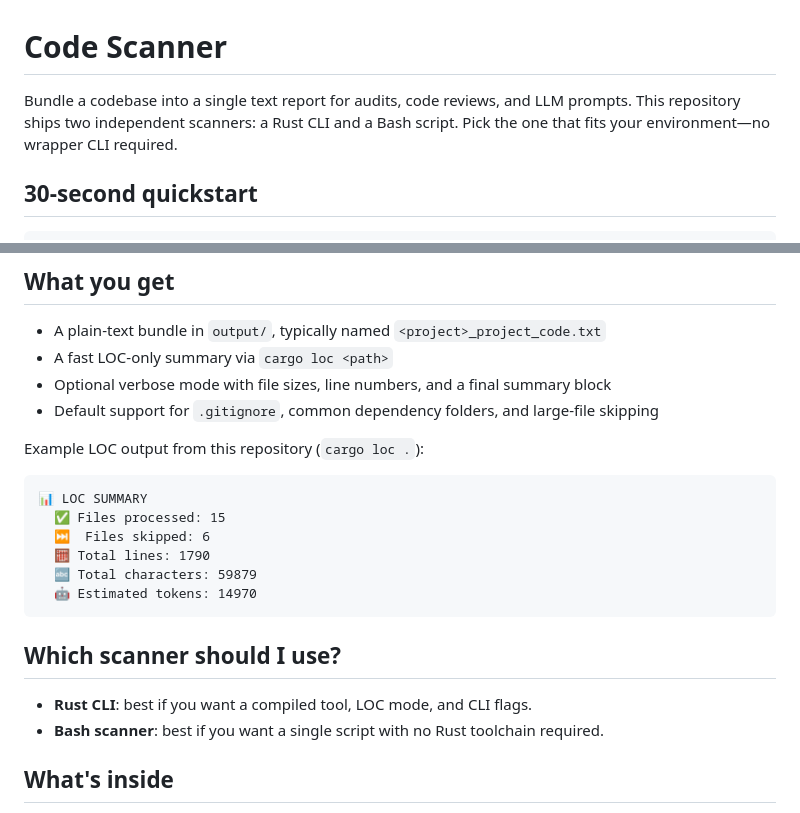
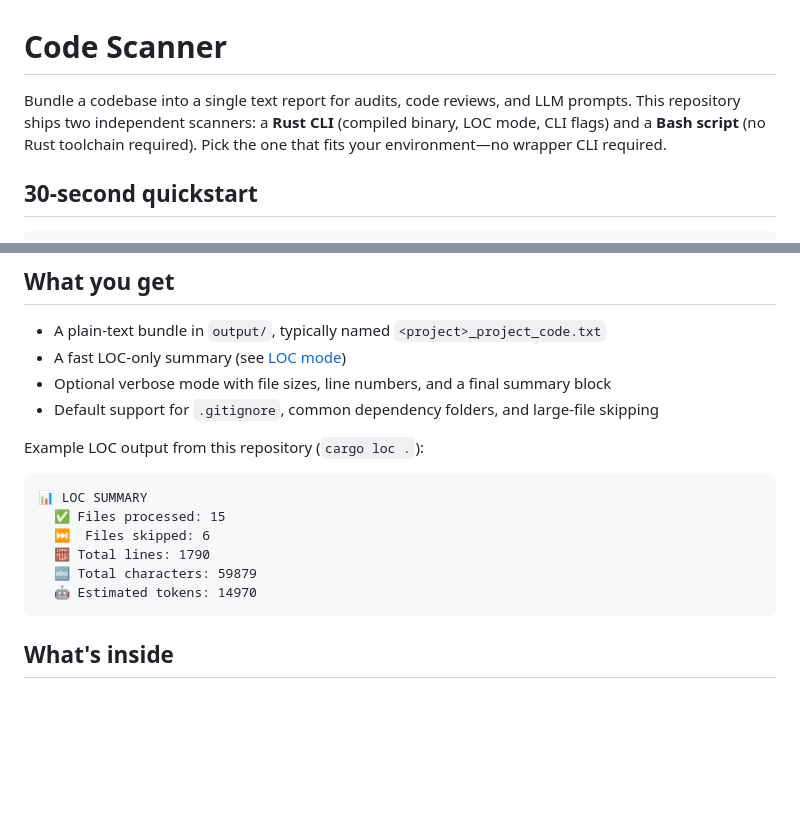
Before and after one commit to ThalesMMS/Code-Scanner, a Markdown page: README.md, 2 parts joined by grey strips. GitHub-like rendering; blank space fills up the shorter version.

Commit message:
📝 CodeRabbit Chat: Simplify code structure

````diff
--- a/README.md
+++ b/README.md
@@ -1,6 +1,6 @@
 # Code Scanner
 
-Bundle a codebase into a single text report for audits, code reviews, and LLM prompts. This repository ships two independent scanners: a Rust CLI and a Bash script. Pick the one that fits your environment—no wrapper CLI required.
+Bundle a codebase into a single text report for audits, code reviews, and LLM prompts. This repository ships two independent scanners: a **Rust CLI** (compiled binary, LOC mode, CLI flags) and a **Bash script** (no Rust toolchain required). Pick the one that fits your environment—no wrapper CLI required.
 
 ## 30-second quickstart
 
@@ -25,7 +25,7 @@ TARGET_DIR=../my-project OUTPUT_DIR=./output ./bash/scan_project.sh
 
 ## What you get
 - A plain-text bundle in `output/`, typically named `<project>_project_code.txt`
-- A fast LOC-only summary via `cargo loc <path>`
+- A fast LOC-only summary (see [LOC mode](#loc-mode-rust))
 - Optional verbose mode with file sizes, line numbers, and a final summary block
 - Default support for `.gitignore`, common dependency folders, and large-file skipping
 
@@ -39,10 +39,6 @@ Example LOC output from this repository (`cargo loc .`):
   🔤 Total characters: 59879
   🤖 Estimated tokens: 14970
 ```
-
-## Which scanner should I use?
-- **Rust CLI**: best if you want a compiled tool, LOC mode, and CLI flags.
-- **Bash scanner**: best if you want a single script with no Rust toolchain required.
 
 ## What's inside
 - `src/` – Rust CLI that walks projects, respects `.gitignore`, and writes combined reports.
````
